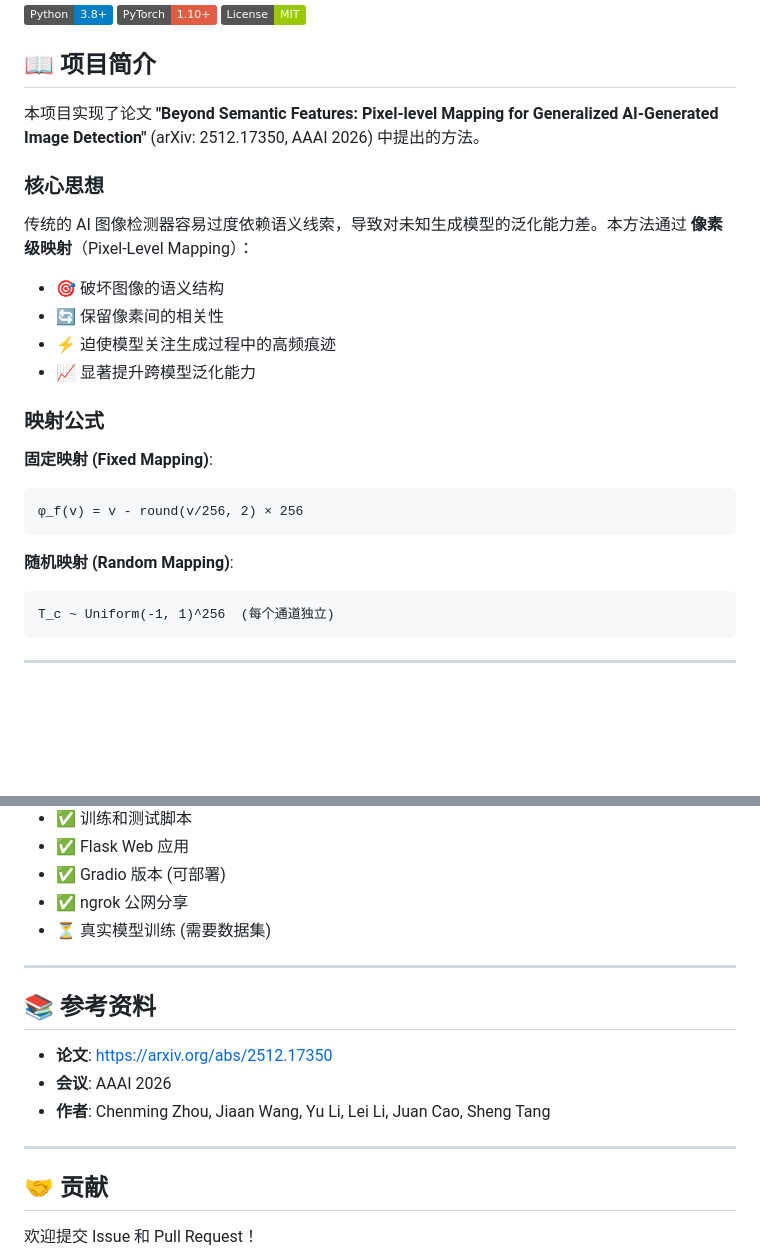
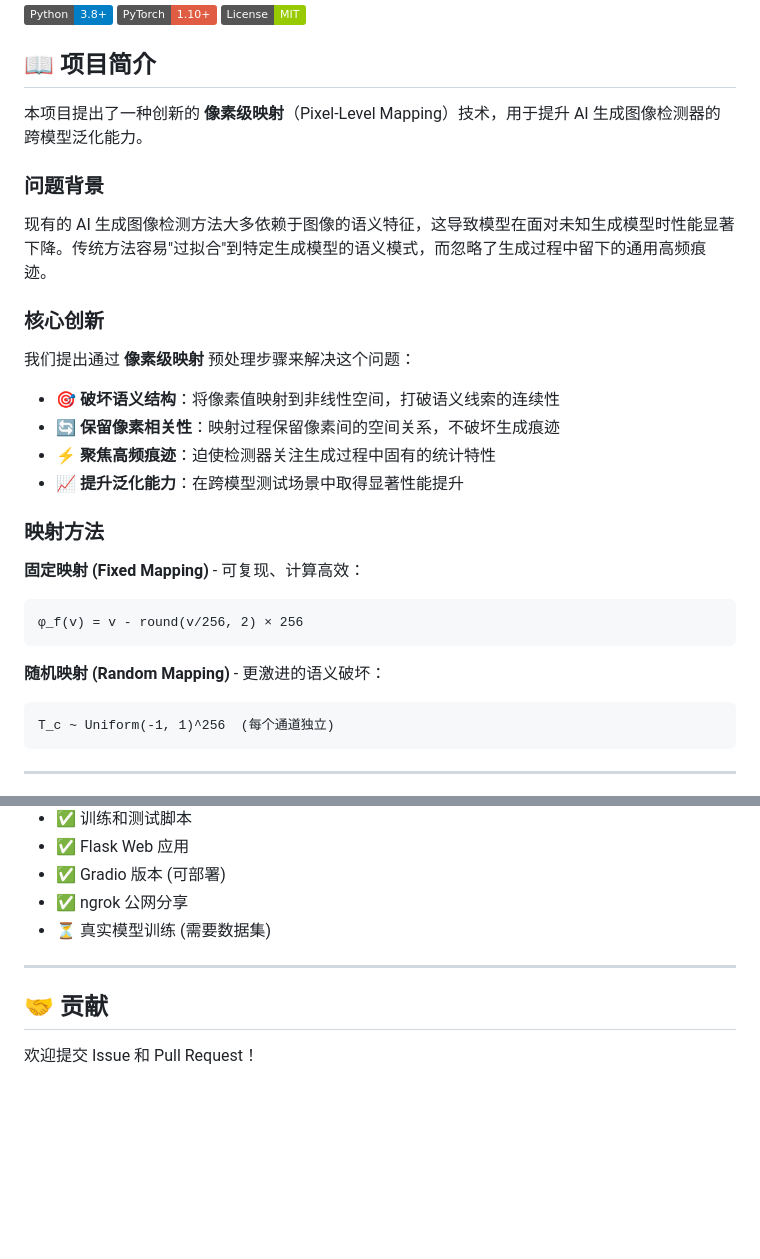
Before and after one commit to Hellokitty1679/ai-image-detector, a Markdown page: README.md, 2 parts joined by grey strips. Drawn GitHub-style; badges without logos; blank space fills up the shorter version.

Commit message:
Update project introduction to present as original work

````diff
--- a/README.md
+++ b/README.md
@@ -9,25 +9,29 @@
 
 ## 📖 项目简介
 
-本项目实现了论文 **"Beyond Semantic Features: Pixel-level Mapping for Generalized AI-Generated Image Detection"** (arXiv: 2512.17350, AAAI 2026) 中提出的方法。
+本项目提出了一种创新的 **像素级映射**（Pixel-Level Mapping）技术，用于提升 AI 生成图像检测器的跨模型泛化能力。
 
-### 核心思想
+### 问题背景
 
-传统的 AI 图像检测器容易过度依赖语义线索，导致对未知生成模型的泛化能力差。本方法通过 **像素级映射**（Pixel-Level Mapping）：
+现有的 AI 生成图像检测方法大多依赖于图像的语义特征，这导致模型在面对未知生成模型时性能显著下降。传统方法容易"过拟合"到特定生成模型的语义模式，而忽略了生成过程中留下的通用高频痕迹。
 
-- 🎯 破坏图像的语义结构
-- 🔄 保留像素间的相关性
-- ⚡ 迫使模型关注生成过程中的高频痕迹
-- 📈 显著提升跨模型泛化能力
+### 核心创新
 
-### 映射公式
+我们提出通过 **像素级映射** 预处理步骤来解决这个问题：
 
-**固定映射 (Fixed Mapping)**:
+- 🎯 **破坏语义结构**：将像素值映射到非线性空间，打破语义线索的连续性
+- 🔄 **保留像素相关性**：映射过程保留像素间的空间关系，不破坏生成痕迹
+- ⚡ **聚焦高频痕迹**：迫使检测器关注生成过程中固有的统计特性
+- 📈 **提升泛化能力**：在跨模型测试场景中取得显著性能提升
+
+### 映射方法
+
+**固定映射 (Fixed Mapping)** - 可复现、计算高效：
 ```
 φ_f(v) = v - round(v/256, 2) × 256
 ```
 
-**随机映射 (Random Mapping)**:
+**随机映射 (Random Mapping)** - 更激进的语义破坏：
 ```
 T_c ~ Uniform(-1, 1)^256  (每个通道独立)
 ```
@@ -332,14 +336,6 @@ curl -X POST -F "image=@test.jpg" http://localhost:5000/detect
 
 ---
 
-## 📚 参考资料
-
-- **论文**: https://arxiv.org/abs/2512.17350
-- **会议**: AAAI 2026
-- **作者**: Chenming Zhou, Jiaan Wang, Yu Li, Lei Li, Juan Cao, Sheng Tang
-
----
-
 ## 🤝 贡献
 
 欢迎提交 Issue 和 Pull Request！
````
